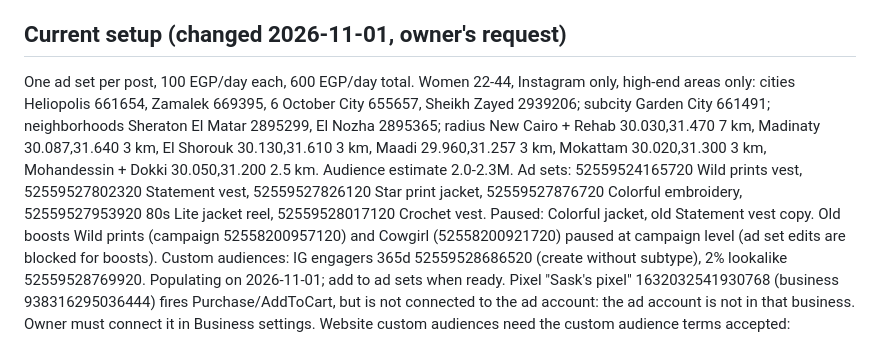
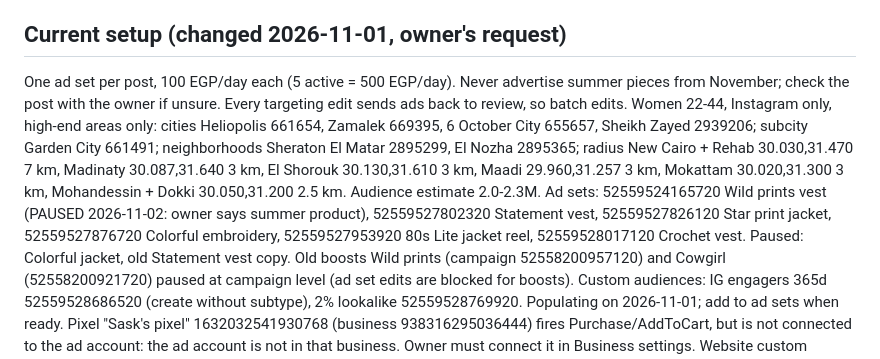
Before and after one commit to sandrakalada/shopwithsask, a Markdown page: notes/meta-ads.md, the part around the change. GitHub-like rendering.

Commit message:
Ads notes: Wild prints paused, avoid summer posts
Co-Authored-By: Claude Opus 5.5 <noreply@anthropic.com>
Claude-Session: https://claude.ai/code/session_01EYie83FamYRgi2JAypoXTP

```diff
--- a/notes/meta-ads.md
+++ b/notes/meta-ads.md
@@ -4,8 +4,8 @@ Ad account act_145068365612671 (EGP). Token app "Sask Claude", expires 2026-12-3
 Lifetime spend 123,471 EGP. No pixel on the ad account, no purchase events ever: Meta optimizes for clicks only.
 
 ## Current setup (changed 2026-11-01, owner's request)
-One ad set per post, 100 EGP/day each, 600 EGP/day total. Women 22-44, Instagram only, high-end areas only: cities Heliopolis 661654, Zamalek 669395, 6 October City 655657, Sheikh Zayed 2939206; subcity Garden City 661491; neighborhoods Sheraton El Matar 2895299, El Nozha 2895365; radius New Cairo + Rehab 30.030,31.470 7 km, Madinaty 30.087,31.640 3 km, El Shorouk 30.130,31.610 3 km, Maadi 29.960,31.257 3 km, Mokattam 30.020,31.300 3 km, Mohandessin + Dokki 30.050,31.200 2.5 km. Audience estimate 2.0-2.3M.
-Ad sets: 52559524165720 Wild prints vest, 52559527802320 Statement vest, 52559527826120 Star print jacket, 52559527876720 Colorful embroidery, 52559527953920 80s Lite jacket reel, 52559528017120 Crochet vest. Paused: Colorful jacket, old Statement vest copy.
+One ad set per post, 100 EGP/day each (5 active = 500 EGP/day). Never advertise summer pieces from November; check the post with the owner if unsure. Every targeting edit sends ads back to review, so batch edits. Women 22-44, Instagram only, high-end areas only: cities Heliopolis 661654, Zamalek 669395, 6 October City 655657, Sheikh Zayed 2939206; subcity Garden City 661491; neighborhoods Sheraton El Matar 2895299, El Nozha 2895365; radius New Cairo + Rehab 30.030,31.470 7 km, Madinaty 30.087,31.640 3 km, El Shorouk 30.130,31.610 3 km, Maadi 29.960,31.257 3 km, Mokattam 30.020,31.300 3 km, Mohandessin + Dokki 30.050,31.200 2.5 km. Audience estimate 2.0-2.3M.
+Ad sets: 52559524165720 Wild prints vest (PAUSED 2026-11-02: owner says summer product), 52559527802320 Statement vest, 52559527826120 Star print jacket, 52559527876720 Colorful embroidery, 52559527953920 80s Lite jacket reel, 52559528017120 Crochet vest. Paused: Colorful jacket, old Statement vest copy.
 Old boosts Wild prints (campaign 52558200957120) and Cowgirl (52558200921720) paused at campaign level (ad set edits are blocked for boosts).
 Custom audiences: IG engagers 365d 52559528686520 (create without subtype), 2% lookalike 52559528769920. Populating on 2026-11-01; add to ad sets when ready.
 Pixel "Sask's pixel" 1632032541930768 (business 938316295036444) fires Purchase/AddToCart, but is not connected to the ad account: the ad account is not in that business. Owner must connect it in Business settings. Website custom audiences need the custom audience terms accepted: https://www.facebook.com/customaudiences/app/tos/?act=145068365612671
```
